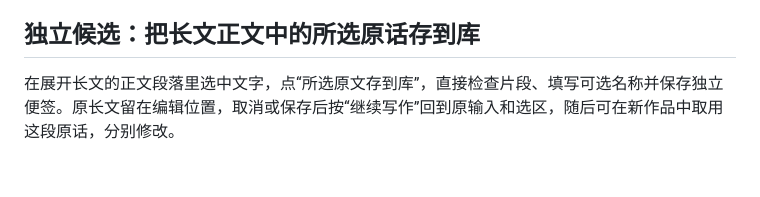
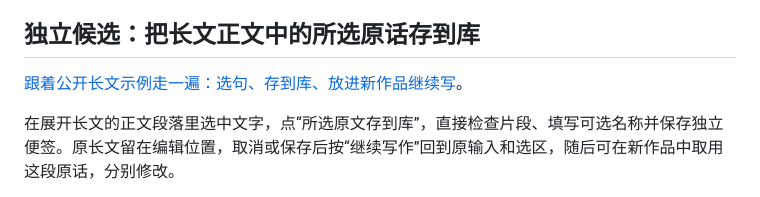
Before and after one commit to Yueyue673/creative-whiteboard, a Markdown page: docs/status.md, the part around the change. GitHub-like rendering; blank space fills up the shorter version.

```diff
--- a/docs/status.md
+++ b/docs/status.md
@@ -607,6 +607,8 @@ eb4653b仅修对应邮箱测试夹具与状态说明，前端运行字节与01a9
 
 ## 独立候选：把长文正文中的所选原话存到库
 
+[跟着公开长文示例走一遍：选句、存到库、放进新作品继续写](document-selection-resource.md)。
+
 在展开长文的正文段落里选中文字，点“所选原文存到库”，直接检查片段、填写可选名称并保存独立便签。原长文留在编辑位置，取消或保存后按“继续写作”回到原输入和选区，随后可在新作品中取用这段原话，分别修改。
 
 沿用现有片段保存、固定关联投影、目录身份与保存回执处理。完整选中的固定关联保留原目标；HTML仍是字面文字，不改写原话，也不把新片段冒认为原长文的更新版本。原标题、其他段落、文中便签/表格、手动尺寸和给定原件关系保持。这里只增加展开长文正文段落的入口，不提取整张表、附件或其他字段；选择标题、备注、文中便签或表格文字时禁用，避免沿用之前的正文选择。原便签的文字格式入口保持。
```
Also changed, not shown: docs/document-selection-resource.md (added, +19 -0 lines), docs/screenshots/README.md (+9 -0 lines), docs/screenshots/document-prose-reuse-narrow.png (added), docs/screenshots/document-selected-prose.png (added).
